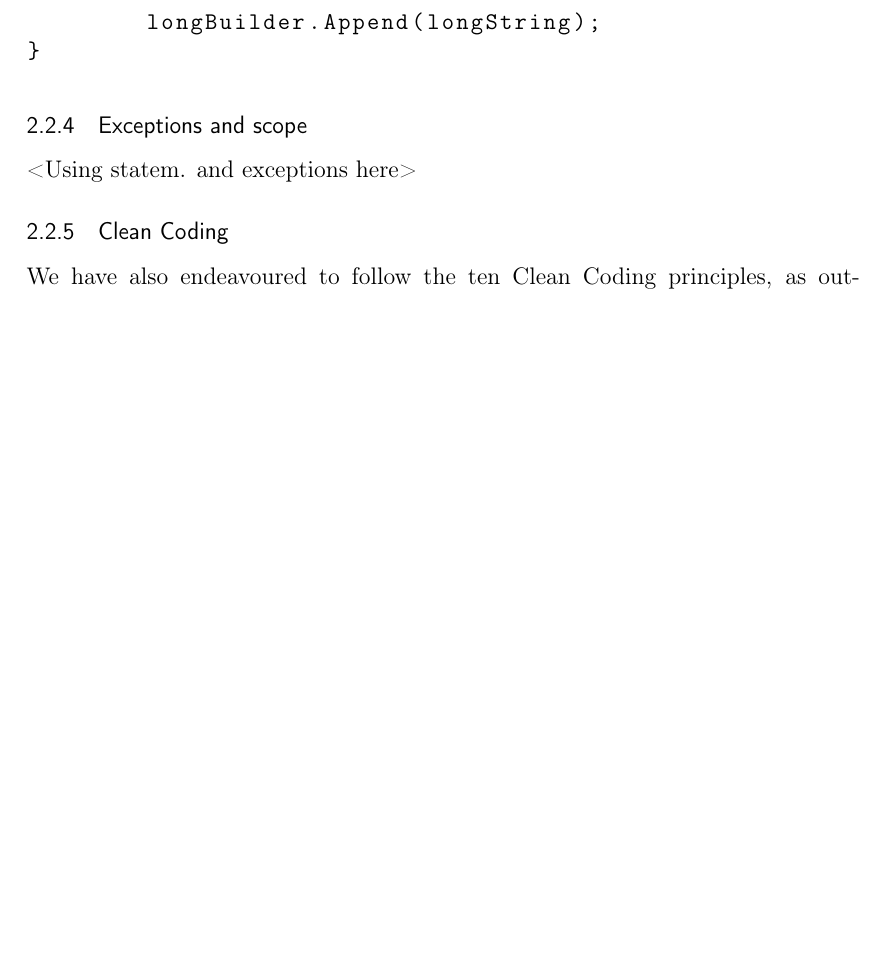
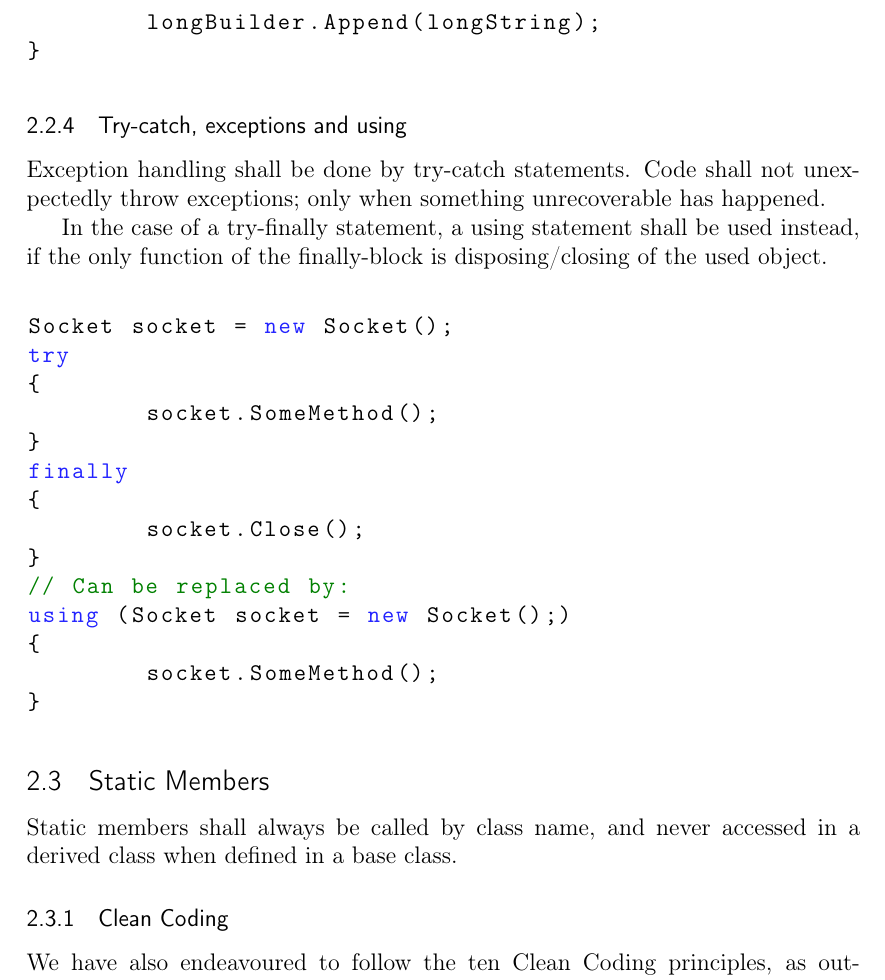
Before and after one commit to hdlam91/kpro, a LaTeX document (report/Templates_and_Standards.tex): part of page 4 of 4 before the commit and part of page 4 of 5 after it, cut so that both start at the same text, the shorter picture padded with empty space. Compiled offline with pdfLaTeX.

Commit message:
Finished coding standards for now

```diff
--- a/report/Templates_and_Standards.tex
+++ b/report/Templates_and_Standards.tex
@@ -184,8 +184,32 @@ for(int i = 0; i < 1000; i++)
 \end{lstlisting}
 
 
-\subsubsection{Exceptions and scope}
-<Using statem. and exceptions here>
+\subsubsection{Try-catch, exceptions and using}
+Exception handling shall be done by try-catch statements.
+Code shall not unexpectedly throw exceptions; only when something unrecoverable has happened.
+
+In the case of a try-finally statement, a using statement shall be used instead, if the only function of
+the finally-block is disposing/closing of the used object.
+\\
+\begin{lstlisting}
+Socket socket = new Socket();
+try
+{
+	socket.SomeMethod();
+}
+finally
+{
+	socket.Close();
+}
+// Can be replaced by:
+using (Socket socket = new Socket();)
+{
+	socket.SomeMethod();
+}
+\end{lstlisting}
+
+\subsection{Static Members}
+Static members shall always be called by class name, and never accessed in a derived class when defined in a base class.
 
 \subsubsection{Clean Coding}
 We have also endeavoured to follow the ten Clean Coding principles, as outlined by <insert ref to http://www.onextrapixel.com/2011/01/20/10-principles-for-keeping-your-programming-code-clean/ here>.
```
